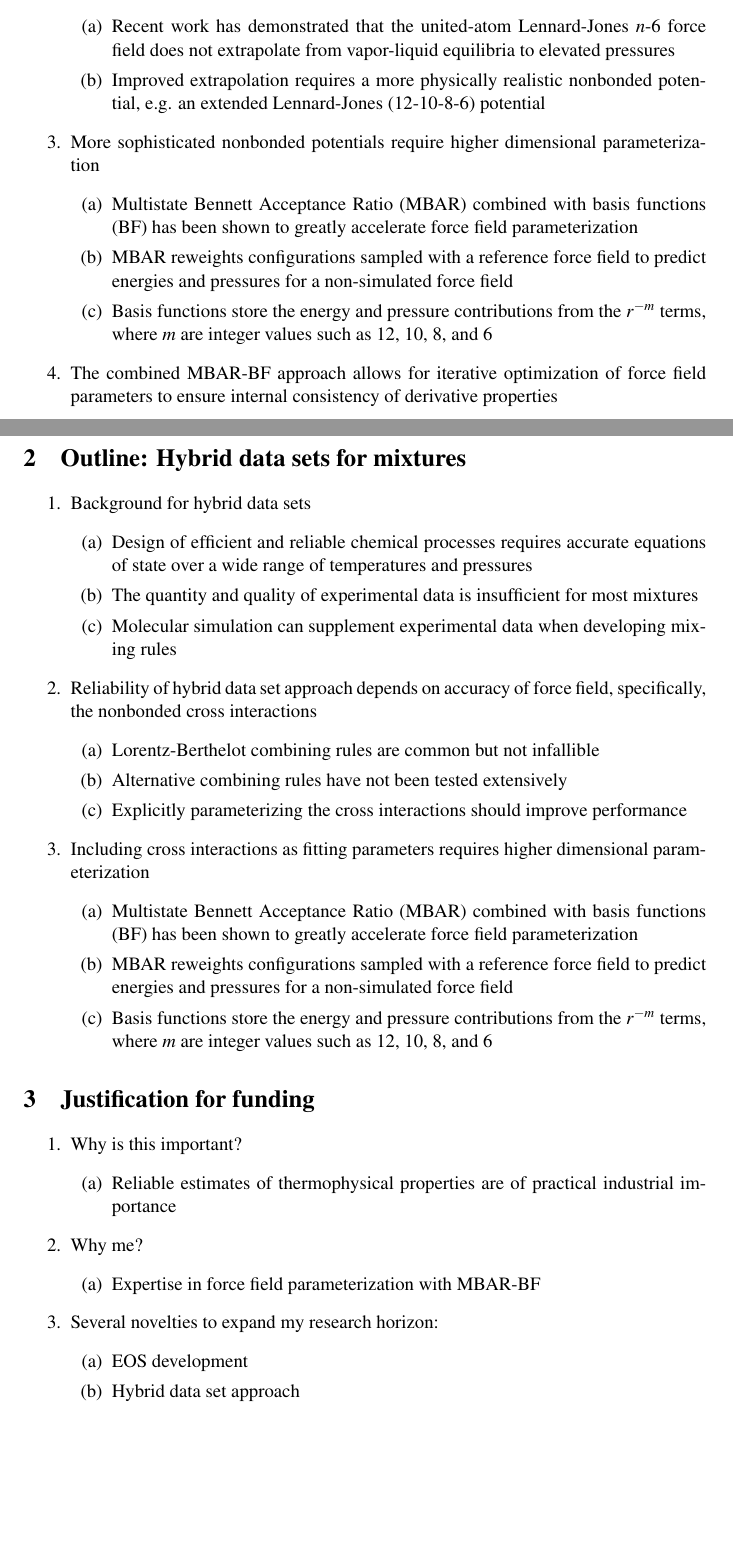
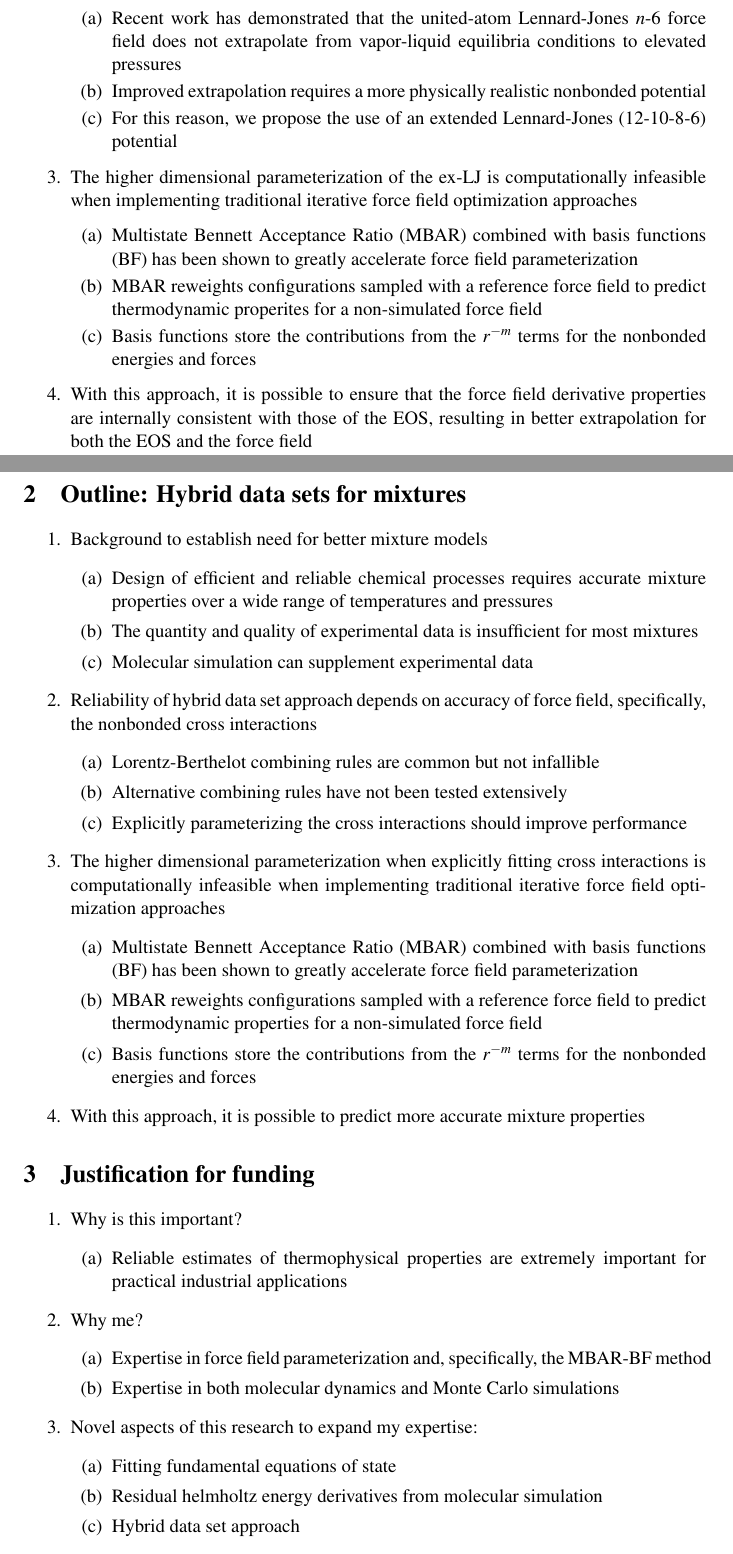
Before and after one commit to ramess101/Humboldt_Research_Fellowship, a LaTeX document (Humboldt_outline_scratchwork.tex): two parts of pages 1 and 2 of 2, joined at a grey line, cut so that both start at the same text, the shorter picture padded with empty space. Compiled offline with pdfLaTeX.

Commit message:
Improved outlines.

```diff
--- a/Humboldt_outline_scratchwork.tex
+++ b/Humboldt_outline_scratchwork.tex
@@ -48,27 +47,27 @@ Jadran, I have included outlines for two different proposals. The first proposal
 	\end{enumerate}
 	\item Reliability of hybrid data set approach depends on accuracy of force field, specifically, how well the model extrapolates to extreme temperatures and pressures
 	\begin{enumerate}
-		\item Recent work has demonstrated that the united-atom Lennard-Jones $n$-6 force field does not extrapolate from vapor-liquid equilibria to elevated pressures
-		\item Improved extrapolation requires a more physically realistic nonbonded potential, e.g. an extended Lennard-Jones (12-10-8-6) potential
+		\item Recent work has demonstrated that the united-atom Lennard-Jones $n$-6 force field does not extrapolate from vapor-liquid equilibria conditions to elevated pressures
+		\item Improved extrapolation requires a more physically realistic nonbonded potential
+		\item For this reason, we propose the use of an extended Lennard-Jones (12-10-8-6) potential
 	\end{enumerate}
-	\item More sophisticated nonbonded potentials require higher dimensional parameterization
+	\item The higher dimensional parameterization of the ex-LJ is computationally infeasible when implementing traditional iterative force field optimization approaches
 	\begin{enumerate}
 		\item Multistate Bennett Acceptance Ratio (MBAR) combined with basis functions (BF) has been shown to greatly accelerate force field parameterization
-		\item MBAR reweights configurations sampled with a reference force field to predict energies and pressures for a non-simulated force field
-		\item Basis functions store the energy and pressure contributions from the $r^{-m}$ terms, where $m$ are integer values such as 12, 10, 8, and 6
+		\item MBAR reweights configurations sampled with a reference force field to predict thermodynamic properites for a non-simulated force field
+		\item Basis functions store the contributions from the $r^{-m}$ terms for the nonbonded energies and forces
 	\end{enumerate}
-	\item The combined MBAR-BF approach allows for iterative optimization of force field parameters to ensure internal consistency of derivative properties
-
+	\item With this approach, it is possible to ensure that the force field derivative properties are internally consistent with those of the EOS, resulting in better extrapolation for both the EOS and the force field
 \end{enumerate}
 
 \section{Outline: Hybrid data sets for mixtures}
 
 \begin{enumerate}
-	\item Background for hybrid data sets
+	\item Background to establish need for better mixture models
 	\begin{enumerate}
-		\item Design of efficient and reliable chemical processes requires accurate equations of state over a wide range of temperatures and pressures
+		\item Design of efficient and reliable chemical processes requires accurate mixture properties over a wide range of temperatures and pressures
 		\item The quantity and quality of experimental data is insufficient for most mixtures
-		\item Molecular simulation can supplement experimental data when developing mixing rules
+		\item Molecular simulation can supplement experimental data
 	\end{enumerate}
 	\item Reliability of hybrid data set approach depends on accuracy of force field, specifically, the nonbonded cross interactions
 	\begin{enumerate}
@@ -76,27 +75,30 @@ Jadran, I have included outlines for two different proposals. The first proposal
 		\item Alternative combining rules have not been tested extensively
 		\item Explicitly parameterizing the cross interactions should improve performance
 	\end{enumerate}
-	\item Including cross interactions as fitting parameters requires higher dimensional parameterization
+	\item The higher dimensional parameterization when explicitly fitting cross interactions is computationally infeasible when implementing traditional iterative force field optimization approaches
 	\begin{enumerate}
 		\item Multistate Bennett Acceptance Ratio (MBAR) combined with basis functions (BF) has been shown to greatly accelerate force field parameterization
-		\item MBAR reweights configurations sampled with a reference force field to predict energies and pressures for a non-simulated force field
-		\item Basis functions store the energy and pressure contributions from the $r^{-m}$ terms, where $m$ are integer values such as 12, 10, 8, and 6
+		\item MBAR reweights configurations sampled with a reference force field to predict thermodynamic properties for a non-simulated force field
+		\item Basis functions store the contributions from the $r^{-m}$ terms for the nonbonded energies and forces
 	\end{enumerate}
+    \item With this approach, it is possible to predict more accurate mixture properties
 \end{enumerate}
 
 \section{Justification for funding}
 \begin{enumerate}
     \item Why is this important?
     \begin{enumerate}
-	    \item Reliable estimates of thermophysical properties are of practical industrial importance
+	    \item Reliable estimates of thermophysical properties are extremely important for practical industrial applications
     \end{enumerate}
     \item Why me?
     \begin{enumerate}
-	    \item Expertise in force field parameterization with MBAR-BF
+	    \item Expertise in force field parameterization and, specifically, the MBAR-BF method
+	    \item Expertise in both molecular dynamics and Monte Carlo simulations
 	\end{enumerate}
-	\item Several novelties to expand my research horizon:
+	\item Novel aspects of this research to expand my expertise:
 	\begin{enumerate}
-		\item EOS development
+		\item Fitting fundamental equations of state
+		\item Residual helmholtz energy derivatives from molecular simulation
 		\item Hybrid data set approach
 	\end{enumerate}
     \item Why Jadran?
```
Also changed, not shown: Humboldt_outline_scratchwork.pdf, Humboldt_outline_scratchwork.tex (11 more changed lines), 3 other files.
